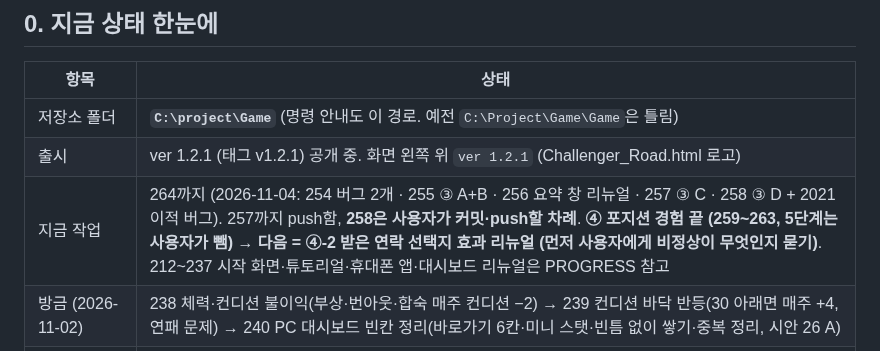
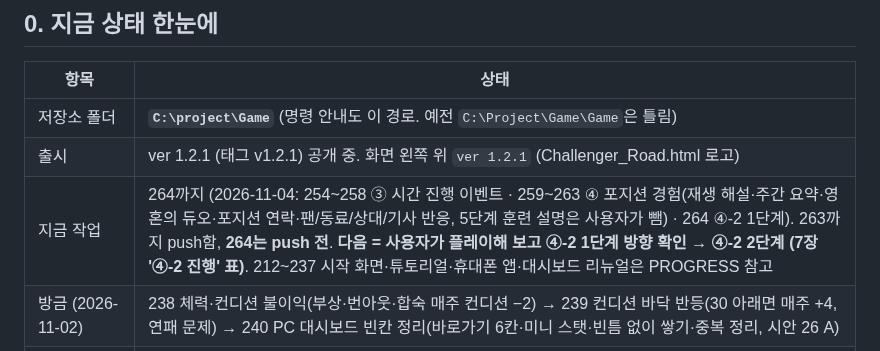
Before and after one commit to stlemm-rgb/lolst-pro, a Markdown page: HANDOFF.md, the part around the change. GitHub-like rendering.

Commit message:
HANDOFF: 지금 작업 줄 갱신 (264까지)
Co-Authored-By: Claude Opus 5.5 <noreply@anthropic.com>

```diff
--- a/HANDOFF.md
+++ b/HANDOFF.md
@@ -9,7 +9,7 @@
 |---|---|
 | 저장소 폴더 | **`C:\project\Game`** (명령 안내도 이 경로. 예전 `C:\Project\Game\Game`은 틀림) |
 | 출시 | ver 1.2.1 (태그 v1.2.1) 공개 중. 화면 왼쪽 위 `ver 1.2.1` (Challenger_Road.html 로고) |
-| 지금 작업 | 264까지 (2026-11-04: 254 버그 2개 · 255 ③ A+B · 256 요약 창 리뉴얼 · 257 ③ C · 258 ③ D + 2021 이적 버그). 257까지 push함, **258은 사용자가 커밋·push할 차례**. **④ 포지션 경험 끝 (259~263, 5단계는 사용자가 뺌) → 다음 = ④-2 받은 연락 선택지 효과 리뉴얼 (먼저 사용자에게 비정상이 무엇인지 묻기)**. 212~237 시작 화면·튜토리얼·휴대폰 앱·대시보드 리뉴얼은 PROGRESS 참고 |
+| 지금 작업 | 264까지 (2026-11-04: 254~258 ③ 시간 진행 이벤트 · 259~263 ④ 포지션 경험(재생 해설·주간 요약·영혼의 듀오·포지션 연락·팬/동료/상대/기사 반응, 5단계 훈련 설명은 사용자가 뺌) · 264 ④-2 1단계). 263까지 push함, **264는 push 전**. **다음 = 사용자가 플레이해 보고 ④-2 1단계 방향 확인 → ④-2 2단계 (7장 '④-2 진행' 표)**. 212~237 시작 화면·튜토리얼·휴대폰 앱·대시보드 리뉴얼은 PROGRESS 참고 |
 | 방금 (2026-11-02) | 238 체력·컨디션 불이익(부상·번아웃·합숙 매주 컨디션 −2) → 239 컨디션 바닥 반등(30 아래면 매주 +4, 연패 문제) → 240 PC 대시보드 빈칸 정리(바로가기 6칸·미니 스탯·빈틈 없이 쌓기·중복 정리, 시안 26 A) |
 | 그다음 (사용자 결정 2026-11-03) | ① 네임드 선수 정리 → ② 실제 LoL 역사에 맞춘 진행 → ③ 시간 진행에 따른 이벤트 추가 → ④ 5개 포지션별 플레이 경험 차별화 → ④-2 받은 연락 선택지 효과 리뉴얼 → ⑤ 전체 페이지·휴대폰 폴리싱 (7장). **내 선수 해외 진출은 사용자가 꺼낼 때까지 보류** |
 | 알려진 위험 | js/links.js의 lookbehind 정규식이 iOS 16.3 이하 Safari에서 오류 (사용자가 이번엔 안 고치기로) |
```
